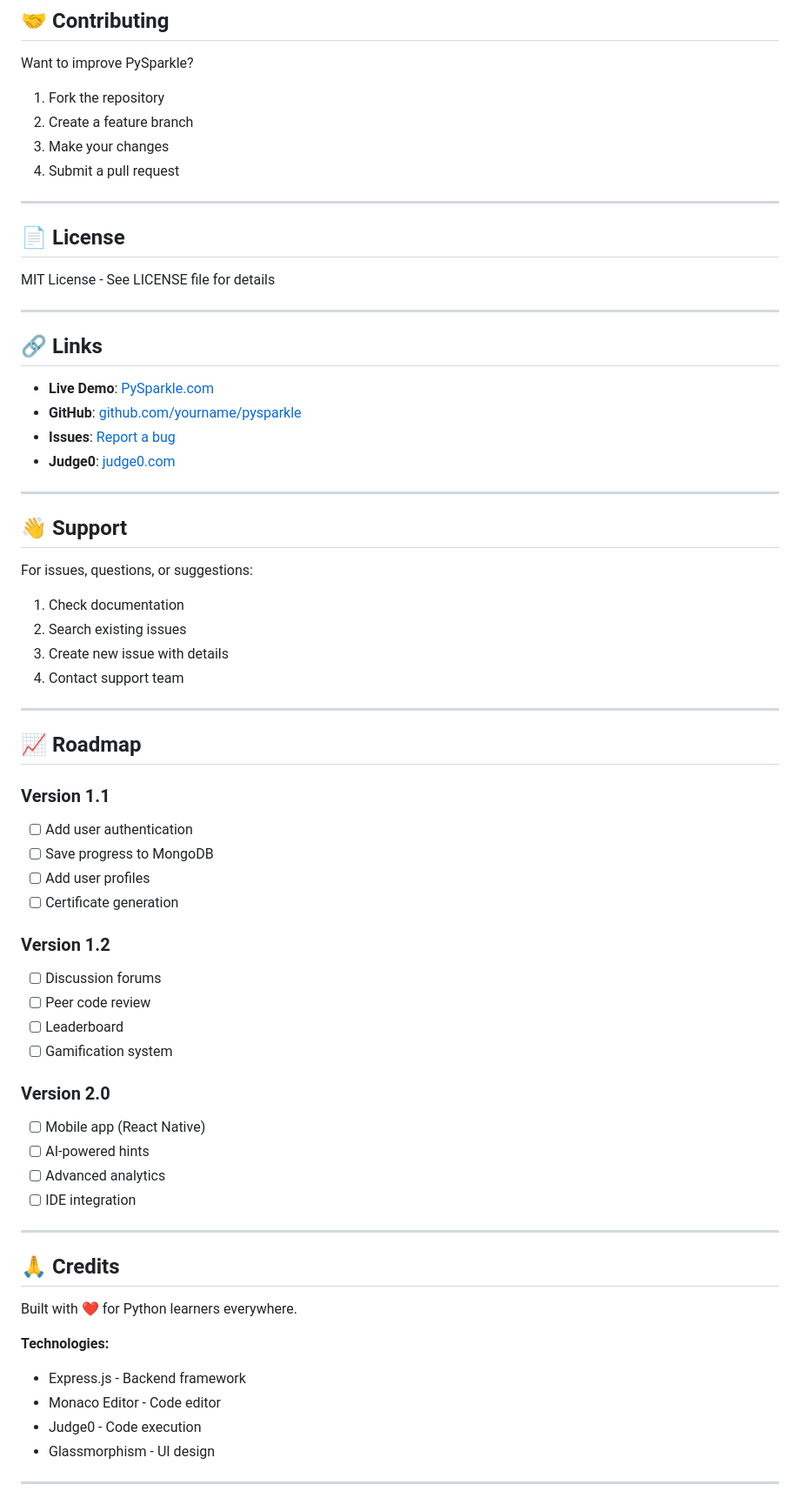
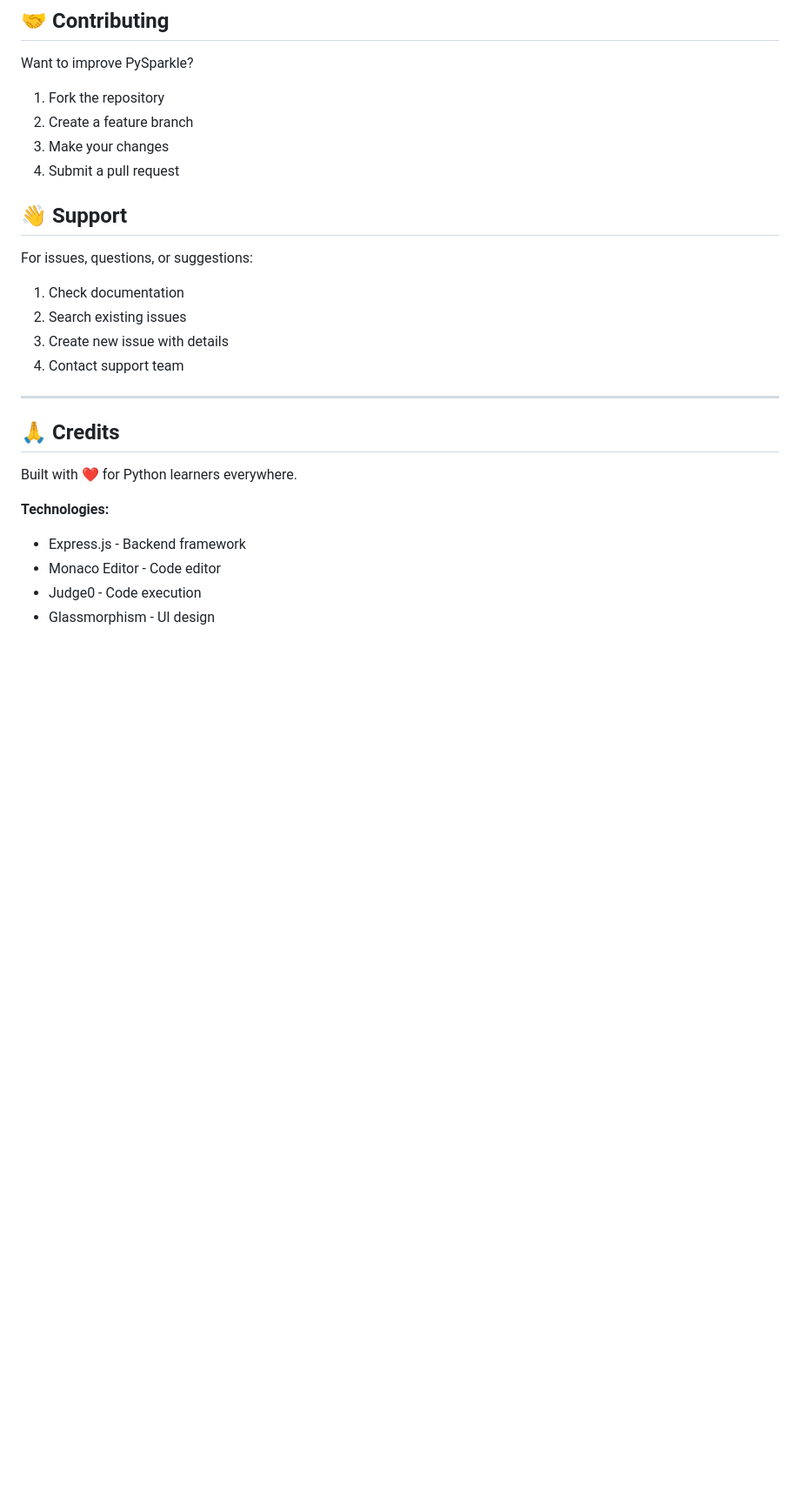
Before and after one commit to gloomingtwilight/pysparkle, a Markdown page: README.md, the part around one of its changes. Shown at 87% size. GitHub-like rendering; blank space fills up the shorter version.

```diff
--- a/README.md
+++ b/README.md
@@ -539,22 +487,7 @@ Want to improve PySparkle?
 3. Make your changes
 4. Submit a pull request
 
----
 
-## 📄 License
-
-MIT License - See LICENSE file for details
-
----
-
-## 🔗 Links
-
-- **Live Demo**: [PySparkle.com](https://pysparkle.com)
-- **GitHub**: [github.com/yourname/pysparkle](https://github.com)
-- **Issues**: [Report a bug](https://github.com/yourname/pysparkle/issues)
-- **Judge0**: [judge0.com](https://judge0.com)
-
----
 
 ## 👋 Support
 
@@ -567,27 +500,7 @@ For issues, questions, or suggestions:
 
 ---
 
-## 📈 Roadmap
 
-### Version 1.1
-- [ ] Add user authentication
-- [ ] Save progress to MongoDB
-- [ ] Add user profiles
-- [ ] Certificate generation
-
-### Version 1.2
-- [ ] Discussion forums
-- [ ] Peer code review
-- [ ] Leaderboard
-- [ ] Gamification system
-
-### Version 2.0
-- [ ] Mobile app (React Native)
-- [ ] AI-powered hints
-- [ ] Advanced analytics
-- [ ] IDE integration
-
----
 
 ## 🙏 Credits
 
@@ -599,5 +512,4 @@ Built with ❤️ for Python learners everywhere.
 - Judge0 - Code execution
 - Glassmorphism - UI design
 
----
 
```
Also changed, not shown: other parts of README.md (+0 -60 lines).
